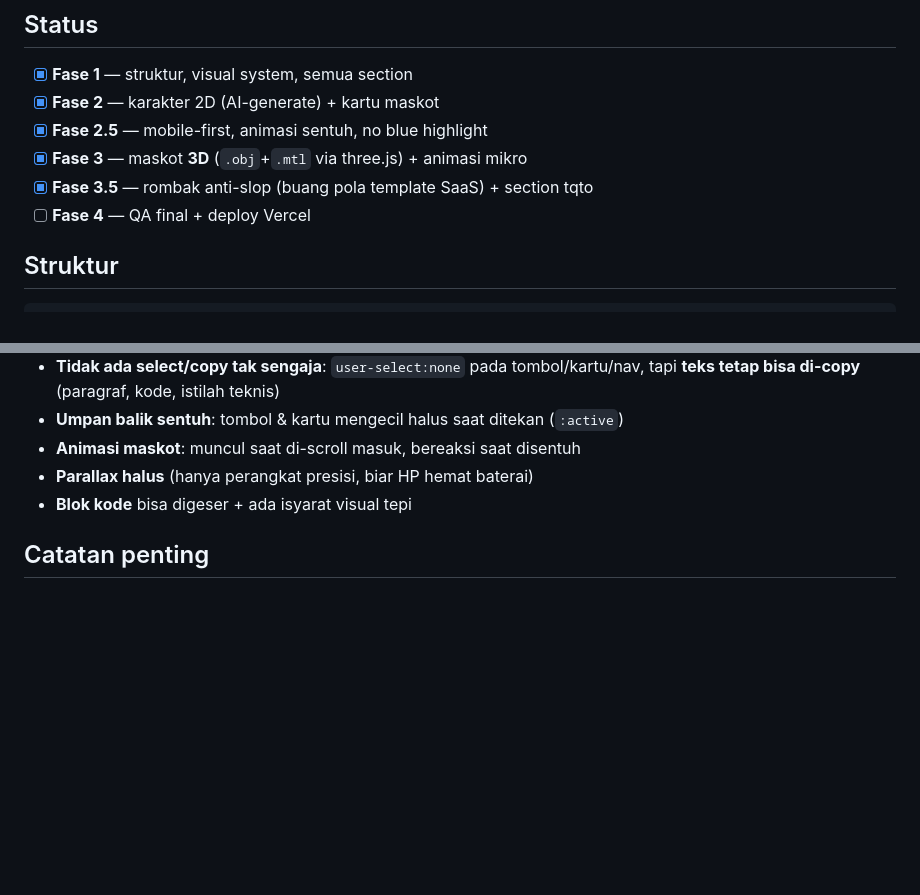
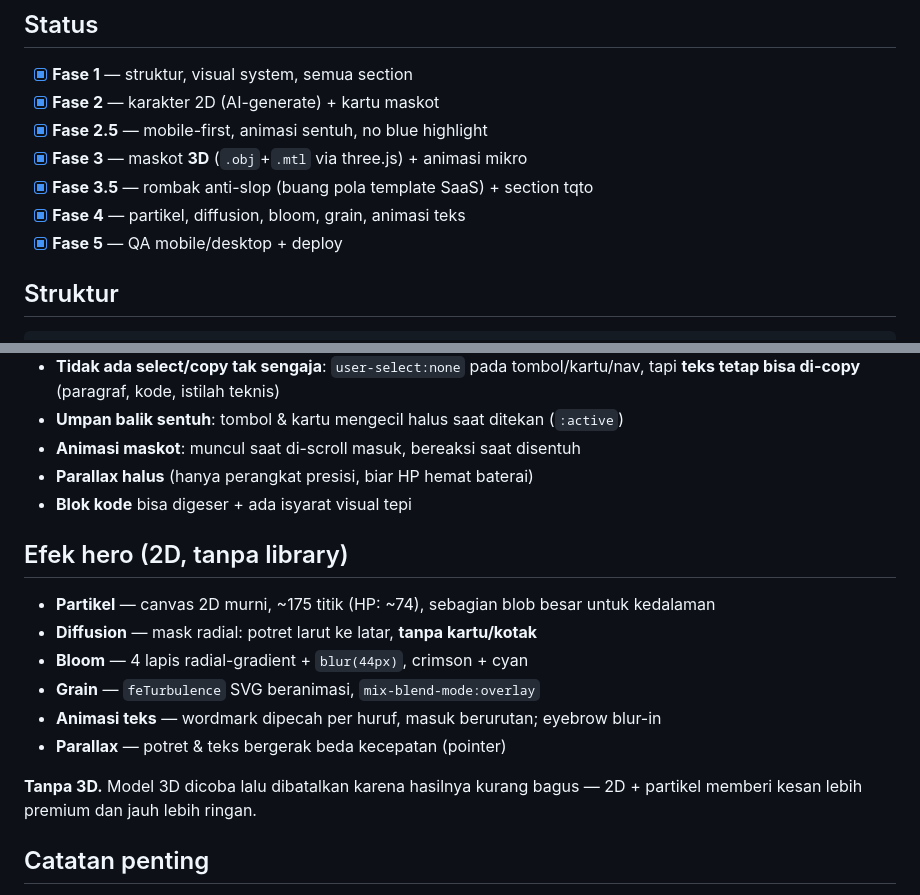
Before and after one commit to marrspace/nixeon-408, a Markdown page: README.md, 2 parts joined by grey strips. Drawn GitHub-style; blank space fills up the shorter version.

Commit message:
docs: README efek 2D, catat 3D dibatalkan

```diff
--- a/README.md
+++ b/README.md
@@ -13,7 +13,8 @@ lewat `min-width`. Animasi & sentuhan dirancang untuk Android dulu.
 - [x] **Fase 2.5** — mobile-first, animasi sentuh, no blue highlight
 - [x] **Fase 3** — maskot **3D** (`.obj`+`.mtl` via three.js) + animasi mikro
 - [x] **Fase 3.5** — rombak anti-slop (buang pola template SaaS) + section tqto
-- [ ] **Fase 4** — QA final + deploy Vercel
+- [x] **Fase 4** — partikel, diffusion, bloom, grain, animasi teks
+- [x] **Fase 5** — QA mobile/desktop + deploy
 
 ## Struktur
 
@@ -69,6 +70,18 @@ python3 -m http.server 8137 --bind 127.0.0.1
 - **Parallax halus** (hanya perangkat presisi, biar HP hemat baterai)
 - **Blok kode** bisa digeser + ada isyarat visual tepi
 
+## Efek hero (2D, tanpa library)
+
+- **Partikel** — canvas 2D murni, ~175 titik (HP: ~74), sebagian blob besar untuk kedalaman
+- **Diffusion** — mask radial: potret larut ke latar, **tanpa kartu/kotak**
+- **Bloom** — 4 lapis radial-gradient + `blur(44px)`, crimson + cyan
+- **Grain** — `feTurbulence` SVG beranimasi, `mix-blend-mode:overlay`
+- **Animasi teks** — wordmark dipecah per huruf, masuk berurutan; eyebrow blur-in
+- **Parallax** — potret & teks bergerak beda kecepatan (pointer)
+
+**Tanpa 3D.** Model 3D dicoba lalu dibatalkan karena hasilnya kurang bagus —
+2D + partikel memberi kesan lebih premium dan jauh lebih ringan.
+
 ## Catatan penting
 
 - **Karakter**: orisinil, *terinspirasi* bahasa desain Zero Two
```
